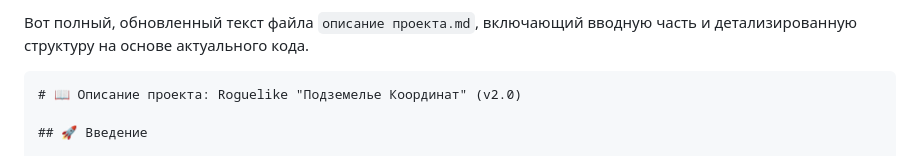
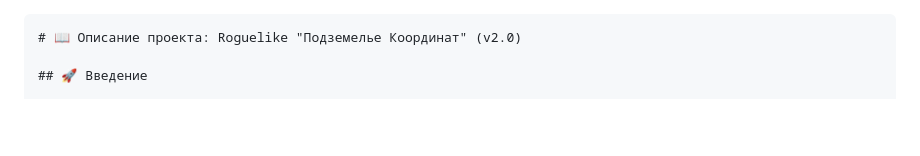
Before and after one commit to alexchebur/roguelite, a Markdown page: README.md, the part around the change. GitHub-like rendering; blank space fills up the shorter version.

````diff
--- a/README.md
+++ b/README.md
@@ -1,4 +1,4 @@
-Вот полный, обновленный текст файла `описание проекта.md`, включающий вводную часть и детализированную структуру на основе актуального кода.
+
 
 ```markdown
 # 📖 Описание проекта: Roguelike "Подземелье Координат" (v2.0)
````
